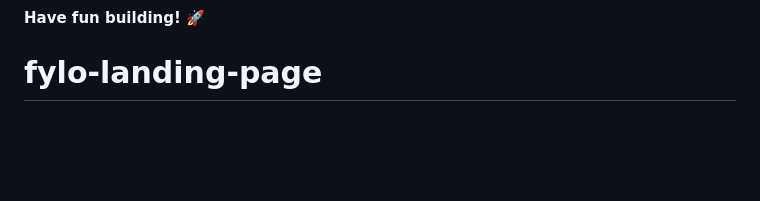
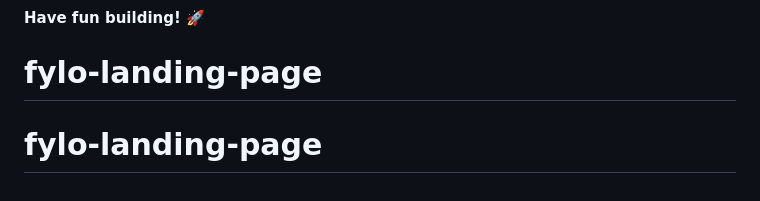
Before and after one commit to oluchukwufaith029/fylo-landing-page, a Markdown page: README.md, the part around the change. GitHub-like rendering; blank space fills up the shorter version.

```diff
--- a/README.md
+++ b/README.md
@@ -91,3 +91,4 @@ This challenge is completely free. Please share it with anyone who will find it
 
 **Have fun building!** 🚀
 # fylo-landing-page
+# fylo-landing-page
```
